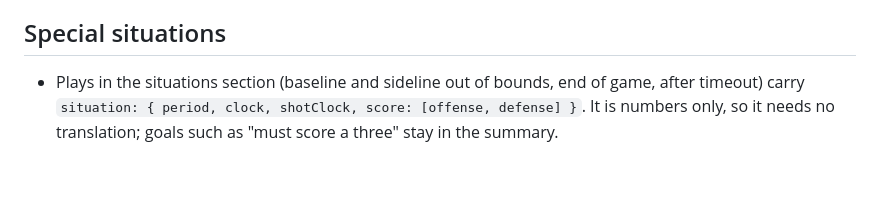
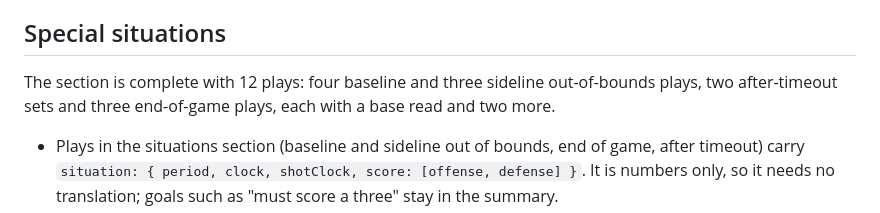
Before and after one commit to HPotty36/3d-hoops-playbook, a Markdown page: docs/design.md, the part around the change. GitHub-like rendering; blank space fills up the shorter version.

Commit message:
Describe the special situations section as complete
Co-Authored-By: Claude Opus 5.5 <noreply@anthropic.com>

```diff
--- a/docs/design.md
+++ b/docs/design.md
@@ -48,6 +48,8 @@
 
 ## Special situations
 
+The section is complete with 12 plays: four baseline and three sideline out-of-bounds plays, two after-timeout sets and three end-of-game plays, each with a base read and two more.
+
 - Plays in the situations section (baseline and sideline out of bounds, end of game, after timeout) carry `situation: { period, clock, shotClock, score: [offense, defense] }`. It is numbers only, so it needs no translation; goals such as "must score a three" stay in the summary.
 - **After timeout:** these plays start as half-court sets with the ball at the top, so both clocks run from `t = 0`.
 - **End of game:** Last Shot is a half-court possession timed so every read releases with about one second left (the jumper then reaches the rim at the buzzer, and the bug shows `0.0` with the points added). Down Three and Under a Second inbound from the sideline; in Under a Second the clock starts on the catch, so every read catches with 0.9 s and releases within it.
```
